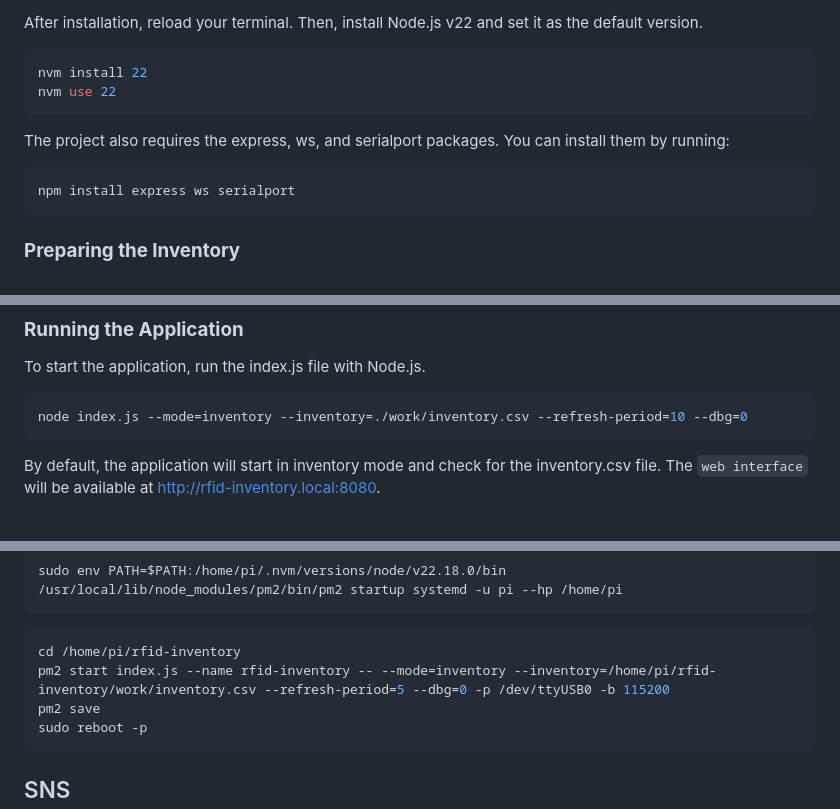
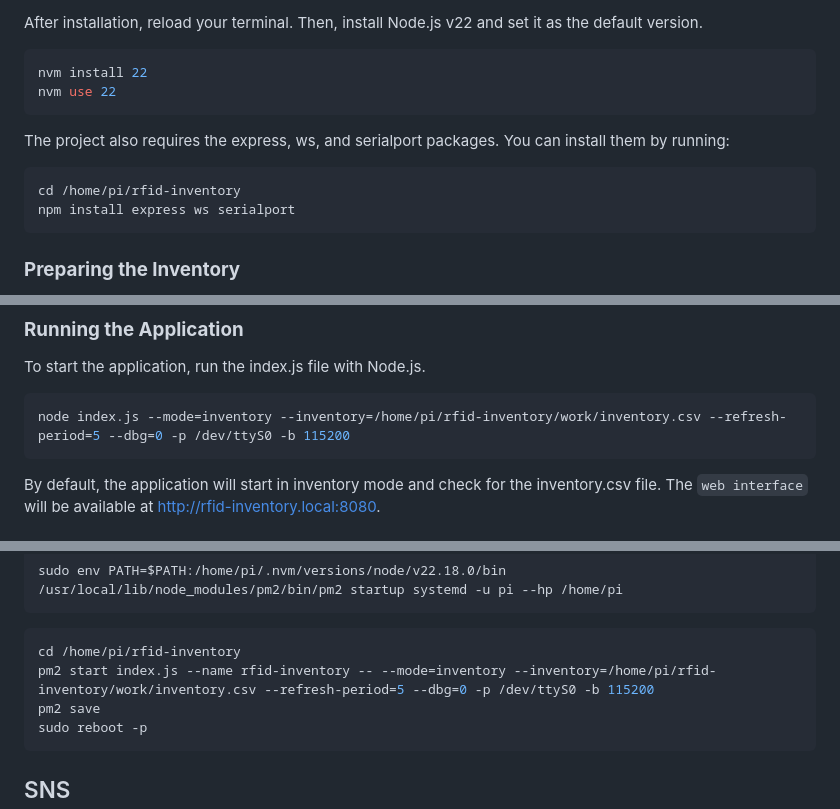
Before and after one commit to clementyu/rfid-inventory, a Markdown page: README.md, 3 parts joined by grey strips. Drawn GitHub-style.

````diff
--- a/README.md
+++ b/README.md
@@ -120,6 +139,7 @@ nvm use 22
 The project also requires the express, ws, and serialport packages. You can install them by running:
 
 ```bash
+cd /home/pi/rfid-inventory
 npm install express ws serialport
 ```
 
@@ -143,7 +163,7 @@ id,EPC,item
 To start the application, run the index.js file with Node.js.
 
 ```bash
-node index.js --mode=inventory --inventory=./work/inventory.csv --refresh-period=10 --dbg=0
+node index.js --mode=inventory --inventory=/home/pi/rfid-inventory/work/inventory.csv --refresh-period=5 --dbg=0 -p /dev/ttyS0 -b 115200
 ```
 
 By default, the application will start in inventory mode and check for the inventory.csv file. The `web interface` will be available at http://rfid-inventory.local:8080.
@@ -196,7 +216,7 @@ sudo env PATH=$PATH:/home/pi/.nvm/versions/node/v22.18.0/bin /usr/local/lib/node
 
 ```bash
 cd /home/pi/rfid-inventory
-pm2 start index.js --name rfid-inventory -- --mode=inventory --inventory=/home/pi/rfid-inventory/work/inventory.csv --refresh-period=5 --dbg=0 -p /dev/ttyUSB0 -b 115200
+pm2 start index.js --name rfid-inventory -- --mode=inventory --inventory=/home/pi/rfid-inventory/work/inventory.csv --refresh-period=5 --dbg=0 -p /dev/ttyS0 -b 115200
 pm2 save
 sudo reboot -p
 ```
````
Also changed, not shown: other parts of README.md (+20 -1 lines), rfid-inventory-reader-lite-pcb-pinout.png (added), rfid-inventory-reader-lite-pinout-3d.png (added), 1 other file.
